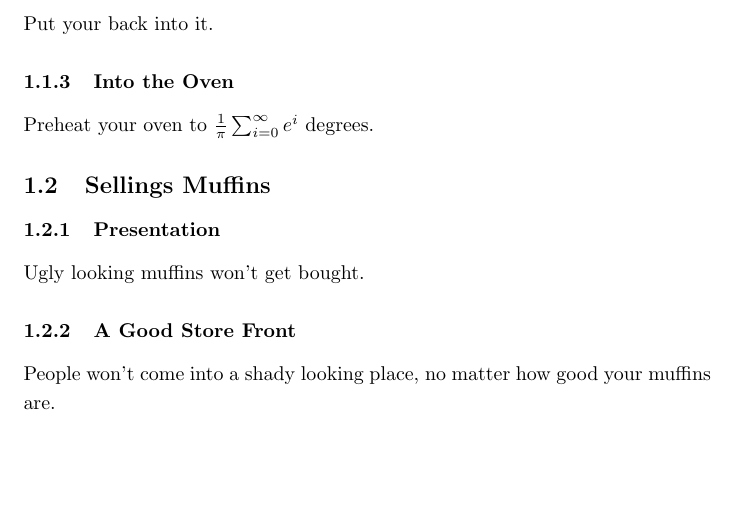
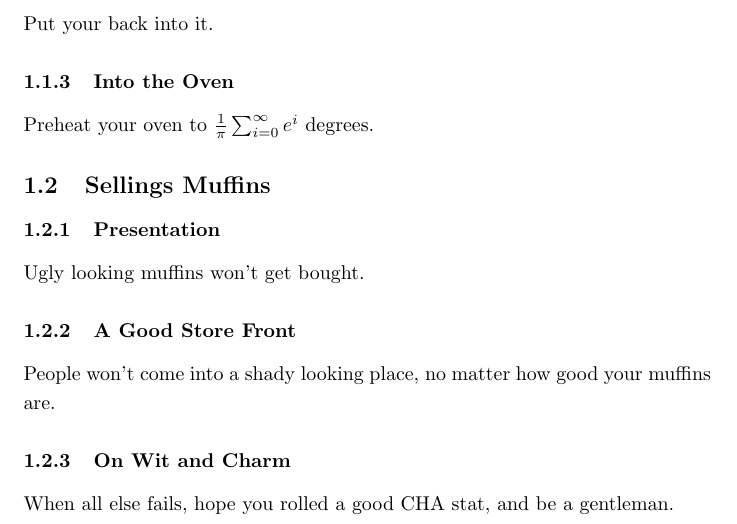
Before and after one commit to Donnervoegel/java, a LaTeX document (docs/projectSpecs.tex): part of page 4 of 4, cut so that both start at the same text, the shorter picture padded with empty space. Compiled offline with pdfLaTeX.

Commit message:
Test commit for SVN experimentation

```diff
--- a/docs/projectSpecs.tex
+++ b/docs/projectSpecs.tex
@@ -48,6 +48,8 @@ Preheat your oven to $\frac{1}{\pi}\sum_{i=0}^{\infty}e^i$ degrees.
 Ugly looking muffins won't get bought.
 \subsubsection{A Good Store Front}
 People won't come into a shady looking place, no matter how good your muffins are.
+\subsubsection{On Wit and Charm}
+When all else fails, hope you rolled a good CHA stat, and be a gentleman.
 
 \end{document}
 % Nothing past this will be included in the document.
```
